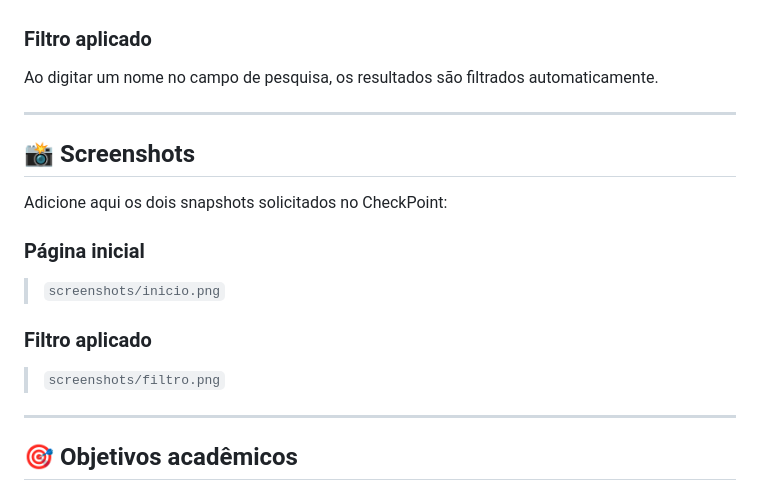
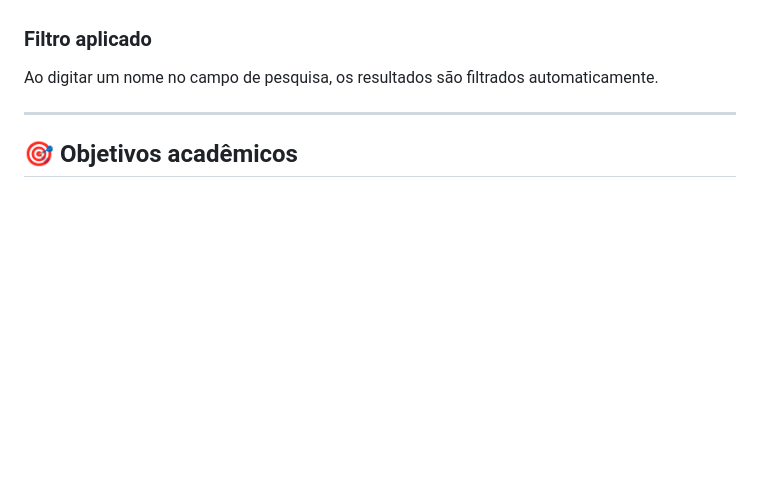
Before and after one commit to GabrielLima2005/Checkpoint-Atores, a Markdown page: README.md, the part around the change. GitHub-like rendering; blank space fills up the shorter version.

Commit message:
Delete screenshots section from README
Removed screenshots section from README.

```diff
--- a/README.md
+++ b/README.md
@@ -169,19 +169,7 @@ A página apresenta todos os atores e atrizes cadastrados em um grid de cards.
 
 Ao digitar um nome no campo de pesquisa, os resultados são filtrados automaticamente.
 
----
 
-## 📸 Screenshots
-
-Adicione aqui os dois snapshots solicitados no CheckPoint:
-
-### Página inicial
-
-> `screenshots/inicio.png`
-
-### Filtro aplicado
-
-> `screenshots/filtro.png`
 
 ---
 
```
